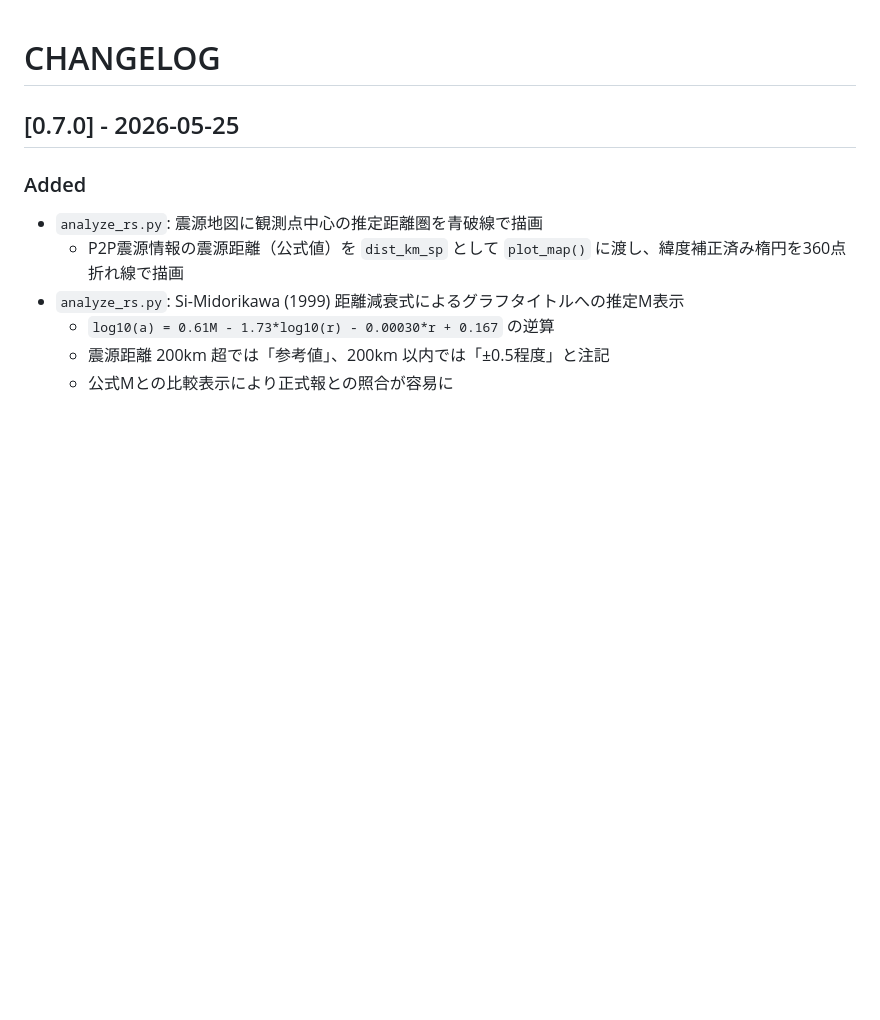
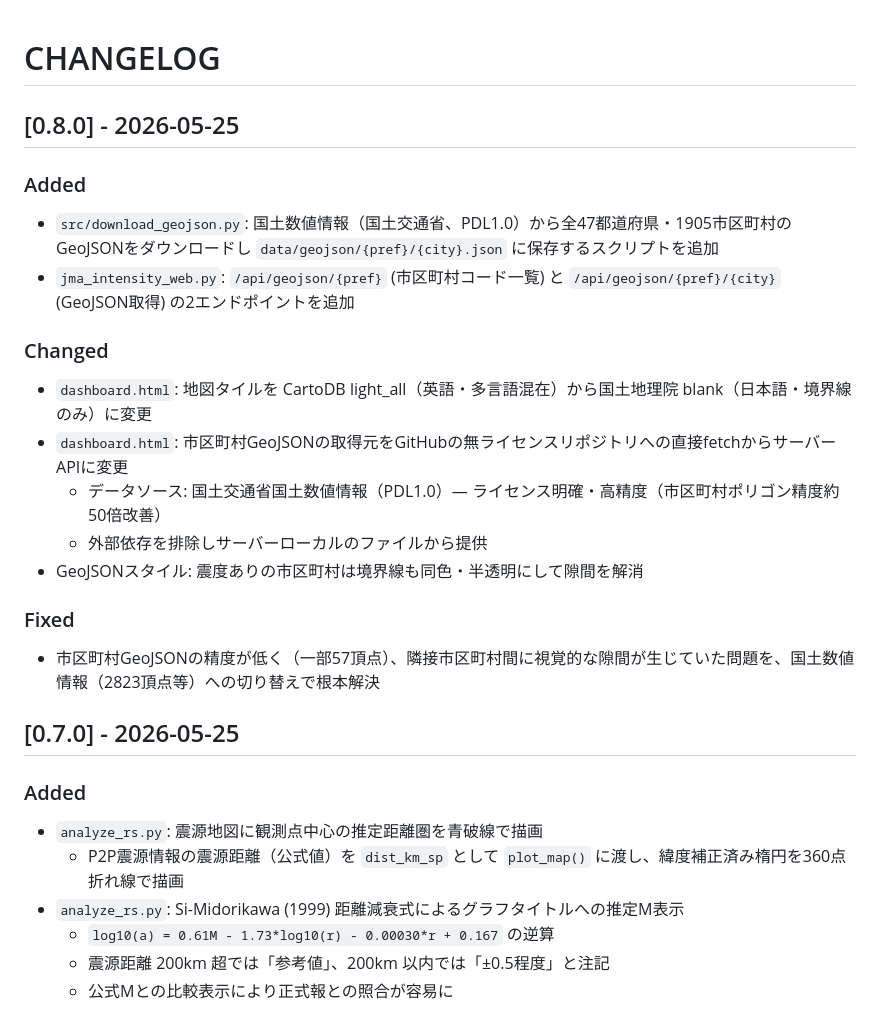
Before and after one commit to Masakai/earthQuake, a Markdown page: docs/CHANGELOG.md, the part around the change. GitHub-like rendering; blank space fills up the shorter version.

Commit message:
docs: CHANGELOG v0.8.0 — GeoJSONデータソース変更・国土地理院タイル変更
Co-Authored-By: Claude Sonnet 4.6 <noreply@anthropic.com>

```diff
--- a/docs/CHANGELOG.md
+++ b/docs/CHANGELOG.md
@@ -1,4 +1,20 @@
 # CHANGELOG
+
+## [0.8.0] - 2026-05-25
+
+### Added
+- `src/download_geojson.py`: 国土数値情報（国土交通省、PDL1.0）から全47都道府県・1905市区町村のGeoJSONをダウンロードし `data/geojson/{pref}/{city}.json` に保存するスクリプトを追加
+- `jma_intensity_web.py`: `/api/geojson/{pref}` (市区町村コード一覧) と `/api/geojson/{pref}/{city}` (GeoJSON取得) の2エンドポイントを追加
+
+### Changed
+- `dashboard.html`: 地図タイルを CartoDB light_all（英語・多言語混在）から国土地理院 blank（日本語・境界線のみ）に変更
+- `dashboard.html`: 市区町村GeoJSONの取得元をGitHubの無ライセンスリポジトリへの直接fetchからサーバーAPIに変更
+  - データソース: 国土交通省国土数値情報（PDL1.0）— ライセンス明確・高精度（市区町村ポリゴン精度約50倍改善）
+  - 外部依存を排除しサーバーローカルのファイルから提供
+- GeoJSONスタイル: 震度ありの市区町村は境界線も同色・半透明にして隙間を解消
+
+### Fixed
+- 市区町村GeoJSONの精度が低く（一部57頂点）、隣接市区町村間に視覚的な隙間が生じていた問題を、国土数値情報（2823頂点等）への切り替えで根本解決
 
 ## [0.7.0] - 2026-05-25
 
```
